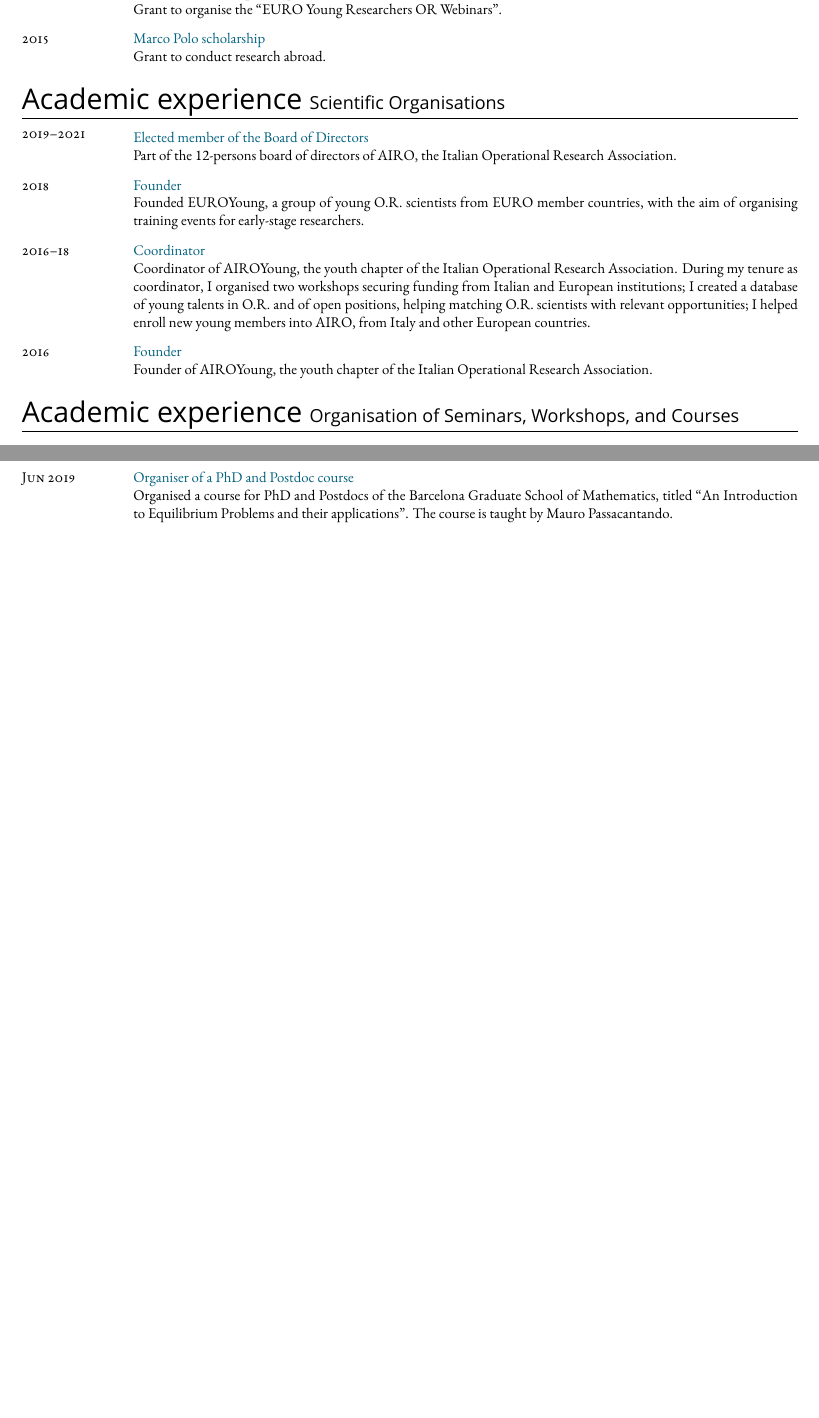
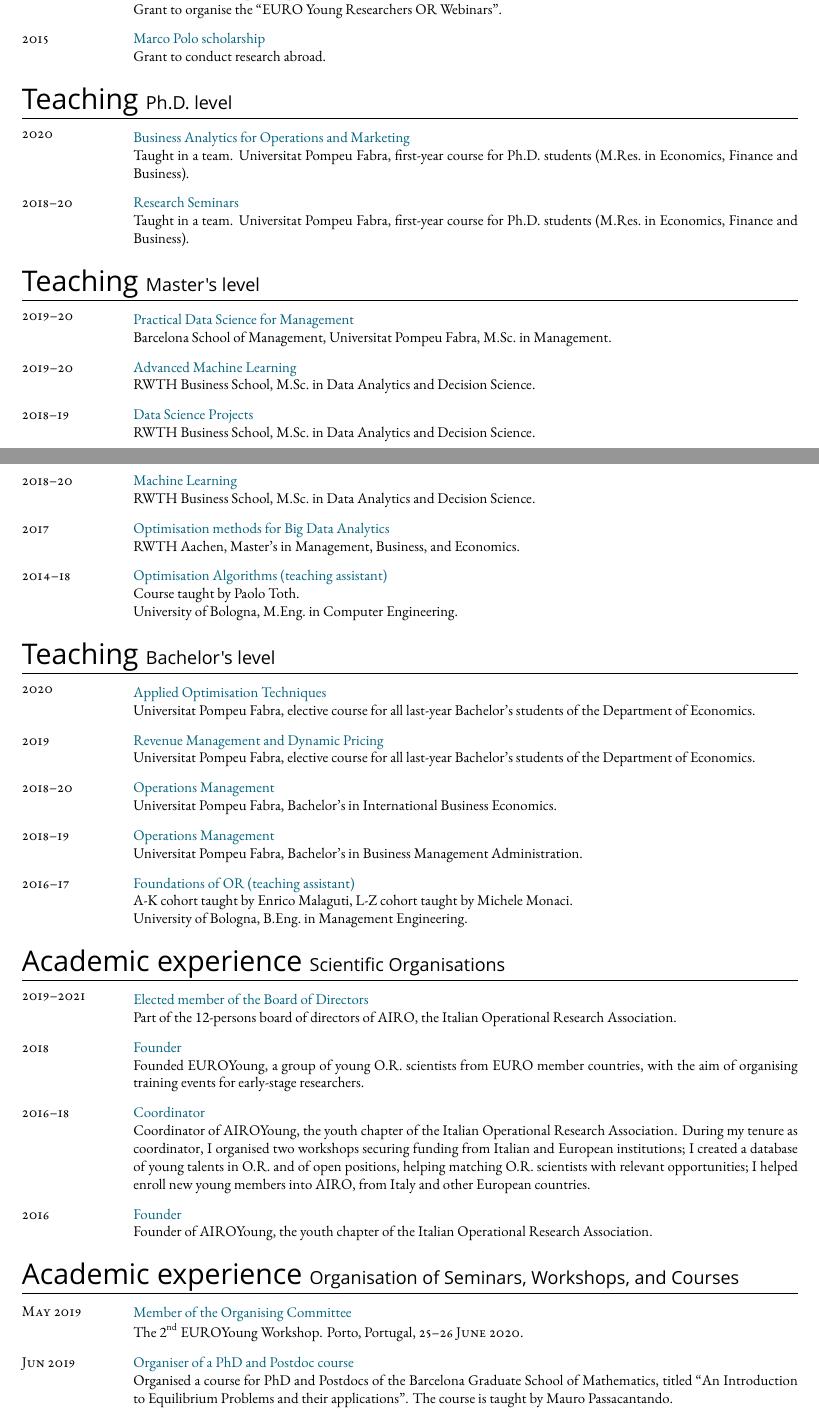
Before and after one commit to alberto-santini/cv, a LaTeX CV (cv.tex, which reads parts/ac_exp.workshops.tex, parts/teaching.msc.tex, parts/teaching.phd.tex): two parts of pages 3 and 4 of 6 before the commit and two parts of pages 3 and 4 of 7 after it, joined at a grey line, cut so that both start at the same text, the shorter picture padded with empty space. Compiled offline with XeLaTeX; a missing font is replaced by an installed copy or a similar font.

Commit message:
Updated cv - had accidentally removed teaching!

```diff
--- a/parts/ac_exp.workshops.tex
+++ b/parts/ac_exp.workshops.tex
@@ -1,4 +1,12 @@
 \section*{Academic experience {\small Organisation of Seminars, Workshops, and Courses}}
+
+\begin{paracol}{2}
+  \textsc{May 2019}
+\switchcolumn
+  \cvImportant{Member of the Organising Committee}\\
+  The \href{https://euroyoung.github.io/workshop20.html}{2\textsuperscript{nd} EUROYoung Workshop}.
+  Porto, Portugal, \textsc{25--26 June 2020}.
+\end{paracol}
 
 \begin{paracol}{2}
   \textsc{Jun 2019}
--- a/parts/teaching.msc.tex
+++ b/parts/teaching.msc.tex
@@ -1,4 +1,4 @@
-\section{Teaching \small{Master's level}}
+\section*{Teaching \small{Master's level}}
 
 \begin{paracol}{2}
   \textsc{2019--20}
--- a/parts/teaching.phd.tex
+++ b/parts/teaching.phd.tex
@@ -1,9 +1,17 @@
 \section*{Teaching \small{Ph.D.\ level}}
 
 \begin{paracol}{2}
-    \textsc{2020}
-  \switchcolumn
-    \cvImportant{Business Analytics for Operations and Marketing}\\
-    Taught in a team.
-    \href{https://www.upf.edu/}{Universitat Pompeu Fabra}, first-year course for Ph.D.\ students (\href{https://www.upf.edu/web/econ/mres-i-phd}{M.Res.\ in Economics, Finance and Business}).
+  \textsc{2020}
+\switchcolumn
+  \cvImportant{Business Analytics for Operations and Marketing}\\
+  Taught in a team.
+  \href{https://www.upf.edu/}{Universitat Pompeu Fabra}, first-year course for Ph.D.\ students (\href{https://www.upf.edu/web/econ/mres-i-phd}{M.Res.\ in Economics, Finance and Business}).
 \end{paracol}
+
+\begin{paracol}{2}
+  \textsc{2018--20}
+\switchcolumn
+  \cvImportant{Research Seminars}\\
+  Taught in a team.
+  \href{https://www.upf.edu/}{Universitat Pompeu Fabra}, first-year course for Ph.D.\ students (\href{https://www.upf.edu/web/econ/mres-i-phd}{M.Res.\ in Economics, Finance and Business}).
+\end{paracol}
```
Also changed, not shown: cv.tex (+1 -0 lines), parts/talks.0.tex (+0 -7 lines), parts/teaching.0.tex (+3 -3 lines).
